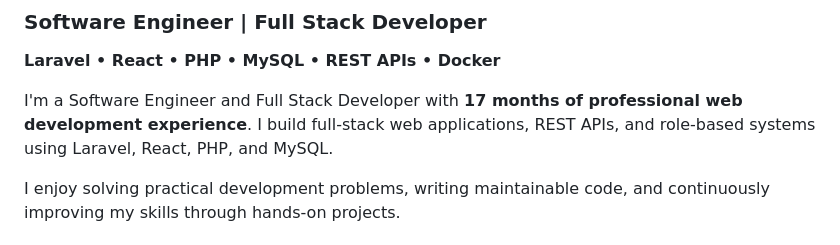
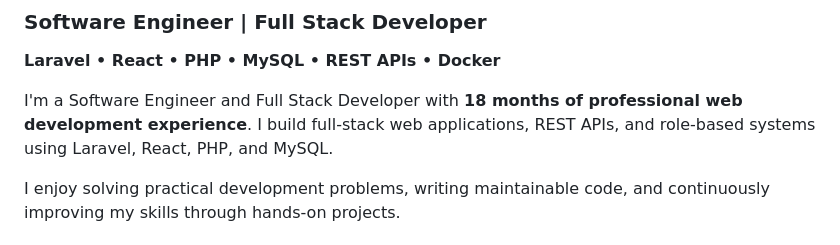
Before and after one commit to Asmmujahid/Asmmujahid, a Markdown page: README.md, the part around the change. GitHub-like rendering.

```diff
--- a/README.md
+++ b/README.md
@@ -4,7 +4,7 @@
 
 **Laravel • React • PHP • MySQL • REST APIs • Docker**
 
-I'm a Software Engineer and Full Stack Developer with **17 months of professional web development experience**. I build full-stack web applications, REST APIs, and role-based systems using Laravel, React, PHP, and MySQL.
+I'm a Software Engineer and Full Stack Developer with **18 months of professional web development experience**. I build full-stack web applications, REST APIs, and role-based systems using Laravel, React, PHP, and MySQL.
 
 I enjoy solving practical development problems, writing maintainable code, and continuously improving my skills through hands-on projects.
 
```
